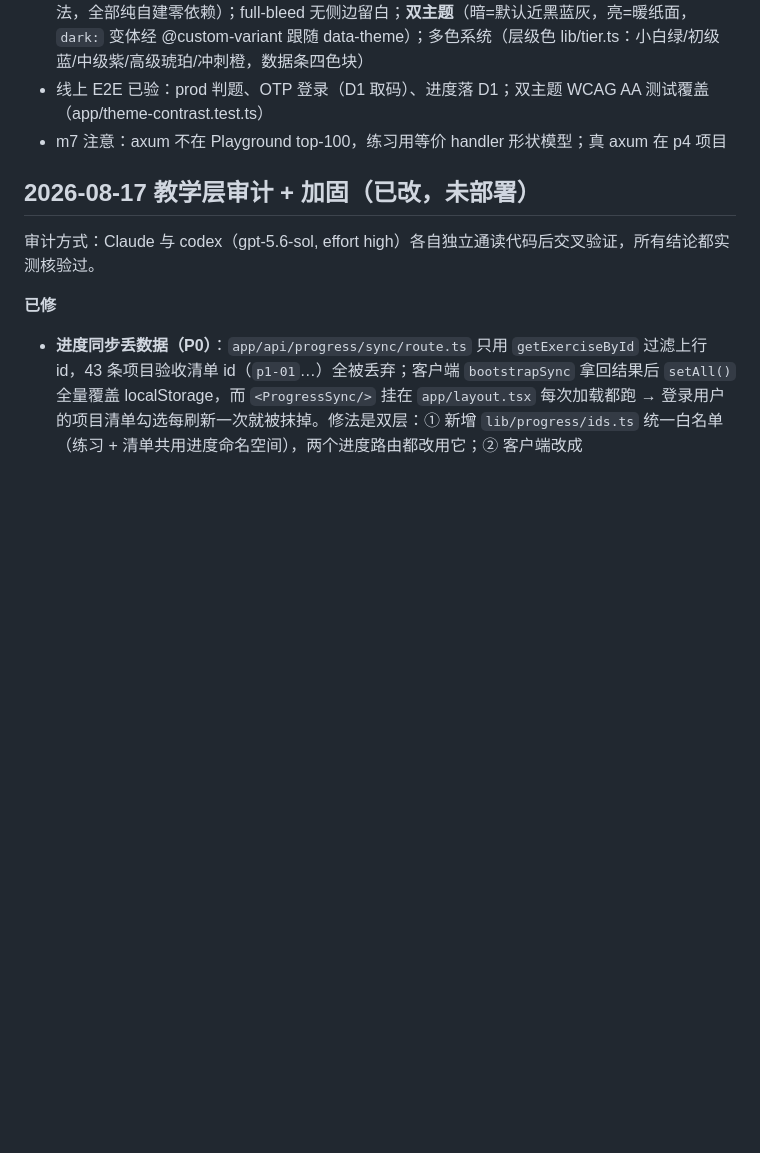
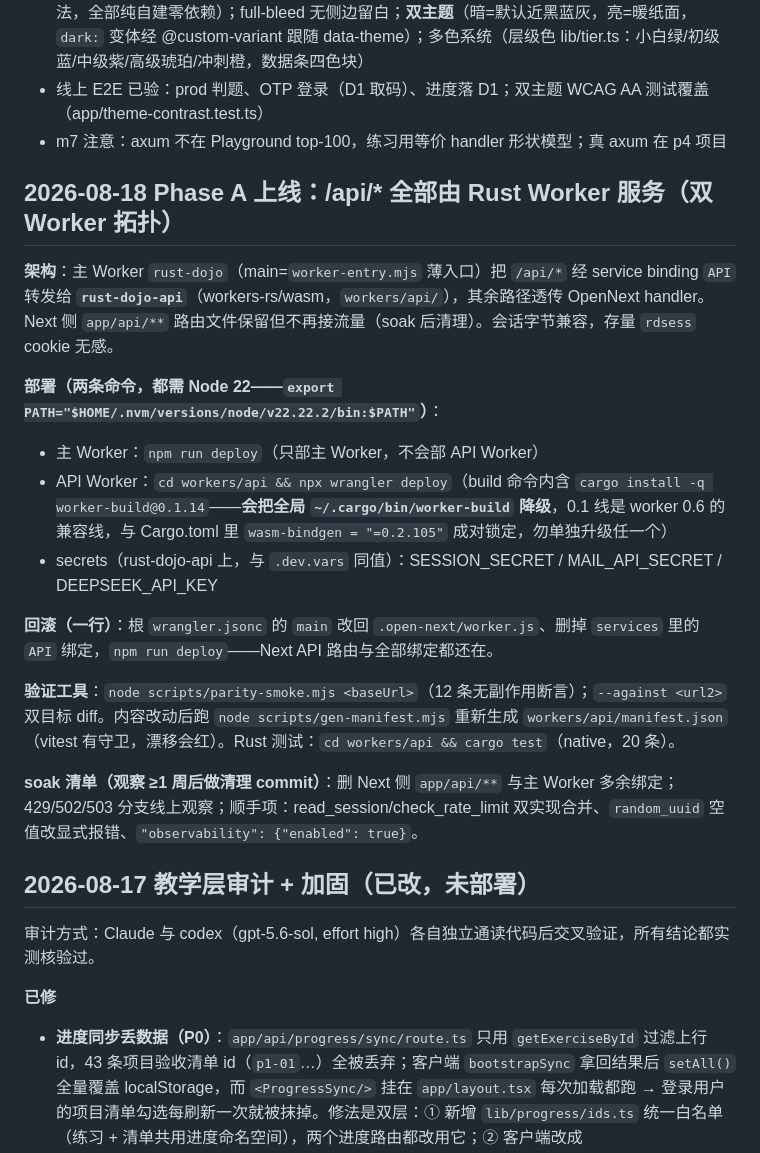
Before and after one commit to YSKM523/rust-dojo, a Markdown page: STATUS.md, the part around the change. Drawn GitHub-style; blank space fills up the shorter version.

Commit message:
docs: STATUS for the dual-worker topology, deploy commands, rollback and soak list

```diff
--- a/STATUS.md
+++ b/STATUS.md
@@ -14,6 +14,21 @@
 - 前端：awwwards 动效层（cargo boot hero、滚动模块阶梯、跑马灯、count-up、clip-reveal 语法，全部纯自建零依赖）；full-bleed 无侧边留白；**双主题**（暗=默认近黑蓝灰，亮=暖纸面，`dark:` 变体经 @custom-variant 跟随 data-theme）；多色系统（层级色 lib/tier.ts：小白绿/初级蓝/中级紫/高级琥珀/冲刺橙，数据条四色块）
 - 线上 E2E 已验：prod 判题、OTP 登录（D1 取码）、进度落 D1；双主题 WCAG AA 测试覆盖（app/theme-contrast.test.ts）
 - m7 注意：axum 不在 Playground top-100，练习用等价 handler 形状模型；真 axum 在 p4 项目
+
+## 2026-08-18 Phase A 上线：/api/* 全部由 Rust Worker 服务（双 Worker 拓扑）
+
+**架构**：主 Worker `rust-dojo`（main=`worker-entry.mjs` 薄入口）把 `/api/*` 经 service binding `API` 转发给 **`rust-dojo-api`**（workers-rs/wasm，`workers/api/`），其余路径透传 OpenNext handler。Next 侧 `app/api/**` 路由文件保留但不再接流量（soak 后清理）。会话字节兼容，存量 `rdsess` cookie 无感。
+
+**部署（两条命令，都需 Node 22——`export PATH="$HOME/.nvm/versions/node/v22.22.2/bin:$PATH"`）**：
+- 主 Worker：`npm run deploy`（只部主 Worker，不会部 API Worker）
+- API Worker：`cd workers/api && npx wrangler deploy`（build 命令内含 `cargo install -q worker-build@0.1.14`——**会把全局 `~/.cargo/bin/worker-build` 降级**，0.1 线是 worker 0.6 的兼容线，与 Cargo.toml 里 `wasm-bindgen = "=0.2.105"` 成对锁定，勿单独升级任一个）
+- secrets（rust-dojo-api 上，与 `.dev.vars` 同值）：SESSION_SECRET / MAIL_API_SECRET / DEEPSEEK_API_KEY
+
+**回滚（一行）**：根 `wrangler.jsonc` 的 `main` 改回 `.open-next/worker.js`、删掉 `services` 里的 `API` 绑定，`npm run deploy`——Next API 路由与全部绑定都还在。
+
+**验证工具**：`node scripts/parity-smoke.mjs <baseUrl>`（12 条无副作用断言）；`--against <url2>` 双目标 diff。内容改动后跑 `node scripts/gen-manifest.mjs` 重新生成 `workers/api/manifest.json`（vitest 有守卫，漂移会红）。Rust 测试：`cd workers/api && cargo test`（native，20 条）。
+
+**soak 清单（观察 ≥1 周后做清理 commit）**：删 Next 侧 `app/api/**` 与主 Worker 多余绑定；429/502/503 分支线上观察；顺手项：read_session/check_rate_limit 双实现合并、`random_uuid` 空值改显式报错、`"observability": {"enabled": true}`。
 
 ## 2026-08-17 教学层审计 + 加固（已改，未部署）
 审计方式：Claude 与 codex（gpt-5.6-sol, effort high）各自独立通读代码后交叉验证，所有结论都实测核验过。
```
